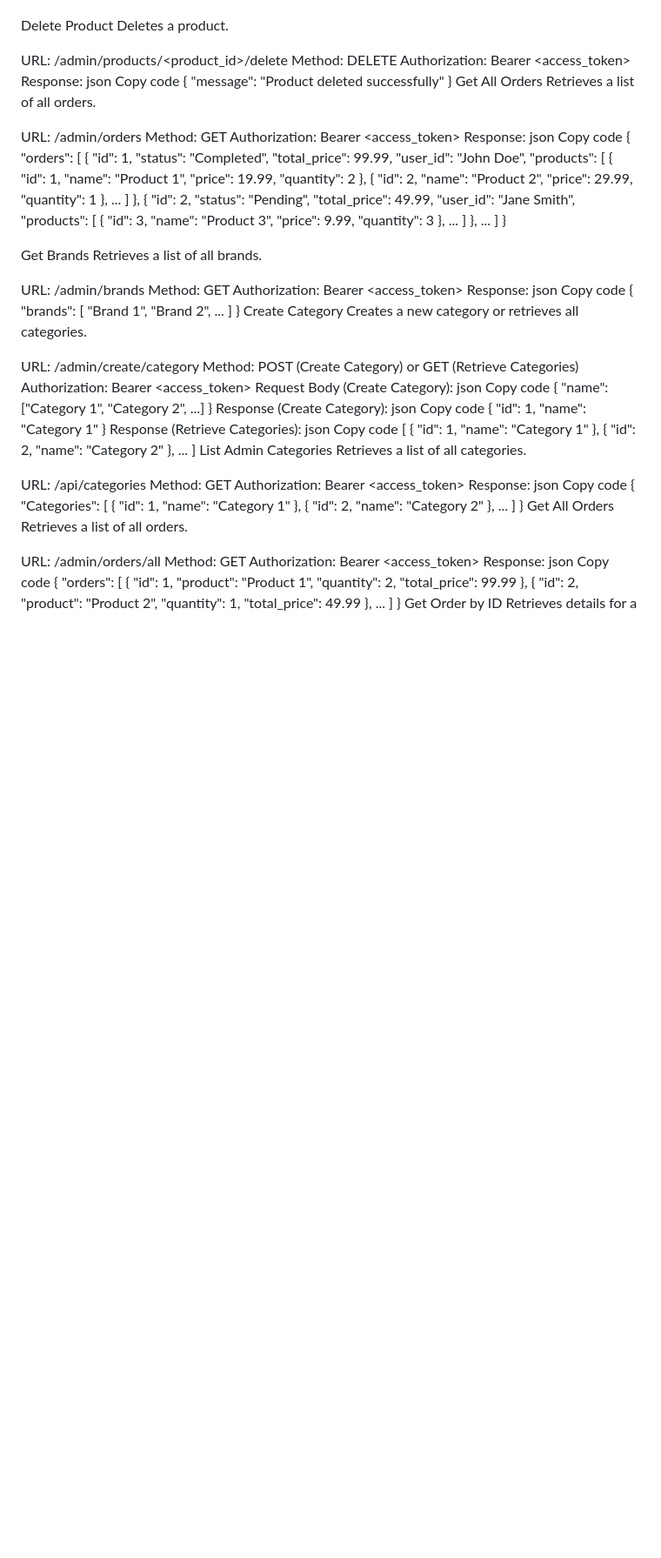
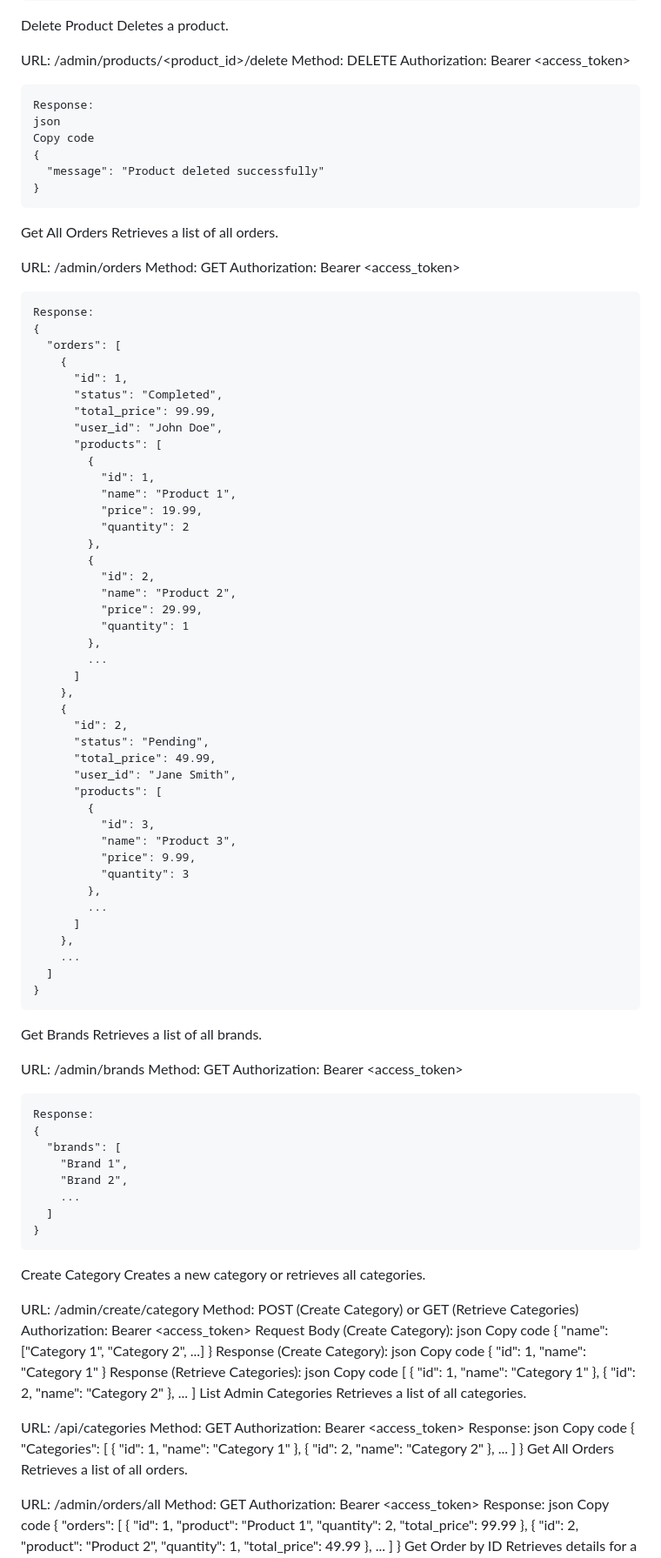
Before and after one commit to SteveParadox/Ecommerce-Api, a Markdown page: README.md, the part around one of its changes. Shown at 87% size. Rendered like a GitHub page; blank space fills up the shorter version.

````diff
--- a/README.md
+++ b/README.md
@@ -227,21 +227,22 @@ Deletes a product.
 URL: /admin/products/<product_id>/delete
 Method: DELETE
 Authorization: Bearer <access_token>
+```
 Response:
 json
 Copy code
 {
   "message": "Product deleted successfully"
 }
+```
 Get All Orders
 Retrieves a list of all orders.
 
 URL: /admin/orders
 Method: GET
 Authorization: Bearer <access_token>
+```
 Response:
-json
-Copy code
 {
   "orders": [
     {
@@ -283,16 +284,15 @@ Copy code
     ...
   ]
 }
-
+```
 Get Brands
 Retrieves a list of all brands.
 
 URL: /admin/brands
 Method: GET
 Authorization: Bearer <access_token>
+```
 Response:
-json
-Copy code
 {
   "brands": [
     "Brand 1",
@@ -300,6 +300,7 @@ Copy code
     ...
   ]
 }
+```
 Create Category
 Creates a new category or retrieves all categories.
 
````
Also changed, not shown: other parts of README.md (+15 -15 lines).
